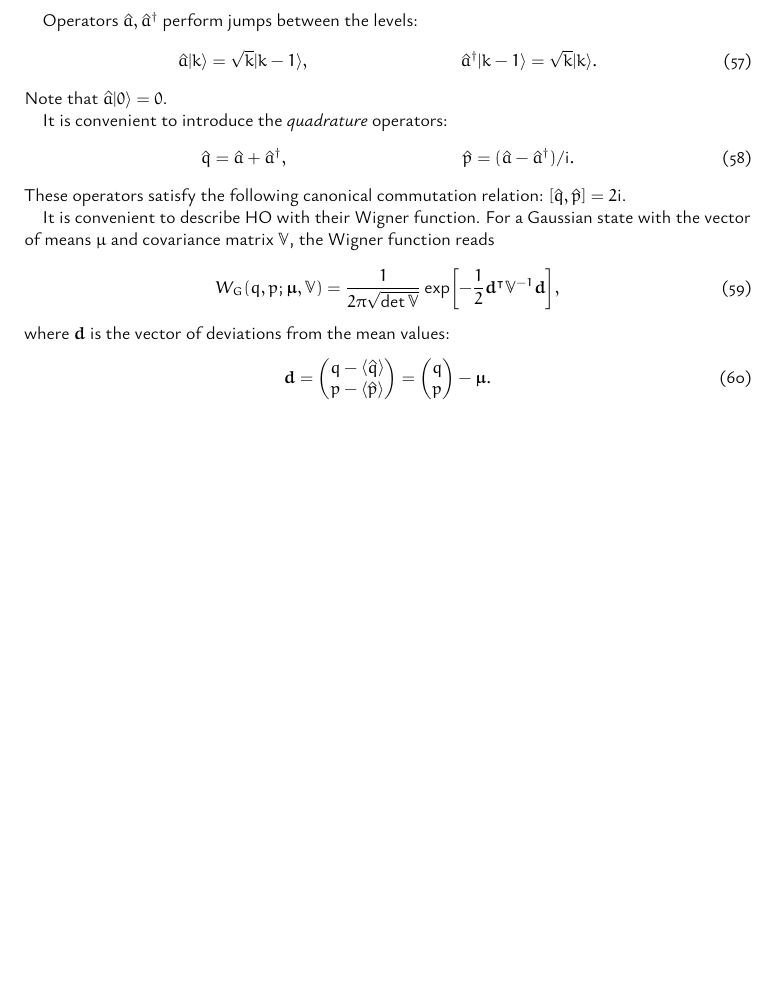
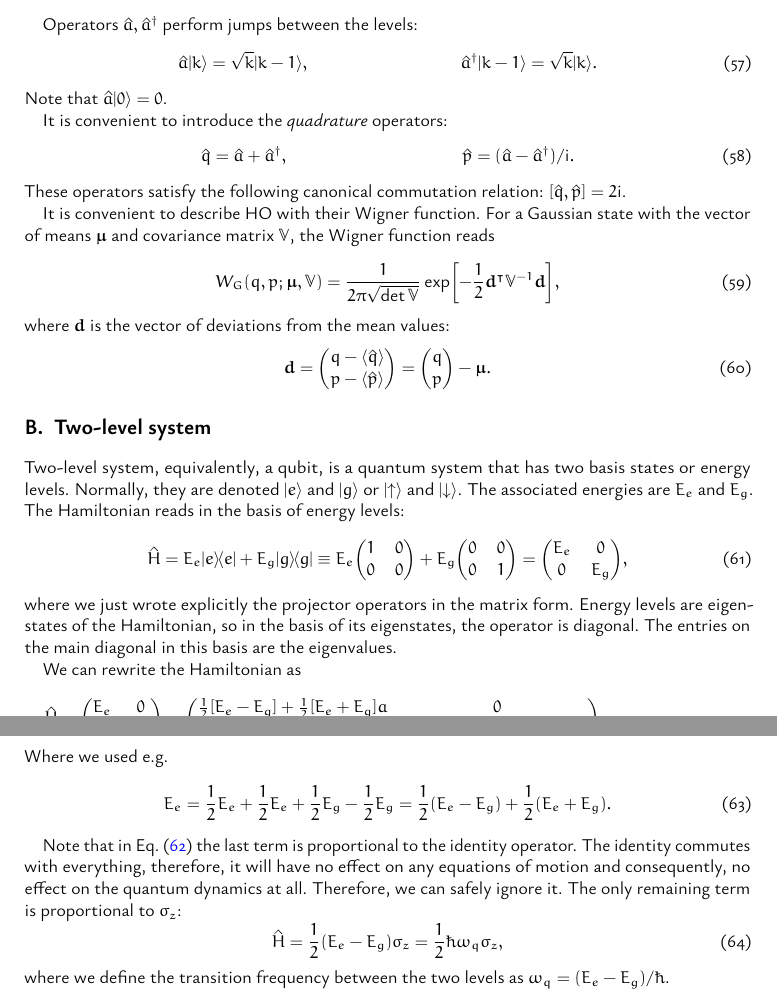
Before and after one commit to omnster/stat-opt-exam, a LaTeX document (stat_opt_index.tex): part of page 11 of 11 before the commit and two parts of pages 11 and 12 of 12 after it, the two joined at a grey line, cut so that both start at the same text, the shorter picture padded with empty space. The pictures show the PDF file stat_opt_index.pdf that the author committed with the source.

Commit message:
feat: qubit Hamiltonian

```diff
--- a/stat_opt_index.tex
+++ b/stat_opt_index.tex
@@ -690,3 +690,14 @@ where $\mvec d$ is the vector of deviations from the mean values:
 \end{equation}
 
 % >>>
+\section{Two-level system} % <<<
+\label{sec:two_level_system}
+
+Two-level system, equivalently, a qubit, is a quantum system that has two basis states or energy levels.
+Normally, they are denoted $\ket{e}$ and $\ket{g}$ or $\ket{\uparrow}$ and $\ket{\downarrow}$.
+The associated energies are $E_e$ and $E_g$.
+The Hamiltonian reads in the basis of energy levels:
+\begin{equation}
+  \hat H = E_e \projector{e} + E_g \projector{g}
+  \equiv
+  E_e
@@ -692,0 +714,13 @@ where $\mvec d$ is the vector of deviations from the mean values:
+    E_e & 0 \\ 0 & E_g
+  \end{pmatrix}
+  ,
+\end{equation}
+where we just wrote explicitly the projector operators in the matrix form.
+Energy levels are eigenstates of the Hamiltonian, so in the basis of its eigenstates, the operator is diagonal.
+The entries on the main diagonal in this basis are the eigenvalues.
+
+We can rewrite the Hamiltonian as
+\begin{multline}
+  \label{eq:qubit:hamiltonian}
+  \hat H =
+  \begin{pmatrix}
@@ -693,3 +745,24 @@ where $\mvec d$ is the vector of deviations from the mean values:
+  \end{pmatrix}
+  =
+  \frac 12 ( E_e - E_g ) \sigma_z + \frac 12 ( E_e + E_g ) \mathbb 1.
+\end{multline}
+Where we used e.g.
+\begin{equation}
+  E_e = \frac 12 E_e + \frac 12 E_e + \frac 12 E_g - \frac 12 E_g
+  =
+  \frac 12 ( E_e - E_g ) + \frac 12 ( E_e + E_g ).
+\end{equation}
+
+Note that in~\cref{eq:qubit:hamiltonian} the last term is proportional to the identity operator.
+The identity commutes with everything, therefore, it will have no effect on any equations of motion and consequently, no effect on the quantum dynamics at all.
+Therefore, we can safely ignore it.
+The only remaining term is proportional to $\sigma_z$:
+\begin{equation}
+  \hat H = \frac 12 ( E_e - E_g ) \sigma_z = \frac 12 \hbar \omega_q \sigma_z,
+\end{equation}
+where we define  the transition frequency between the two levels as $\omega_q = ( E_e - E_g ) / \hbar$.
+
+% >>>
 
 % \bibliography{/home/omn/works/refs}
 \end{document}
```
Also changed, not shown: stat_opt_index.pdf, stat_opt_index.tex (30 more changed lines).
